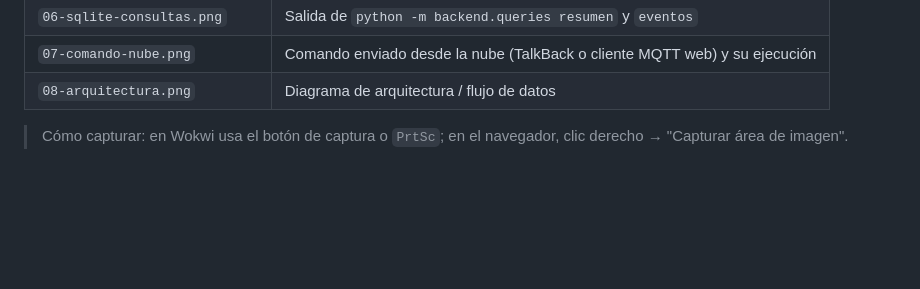
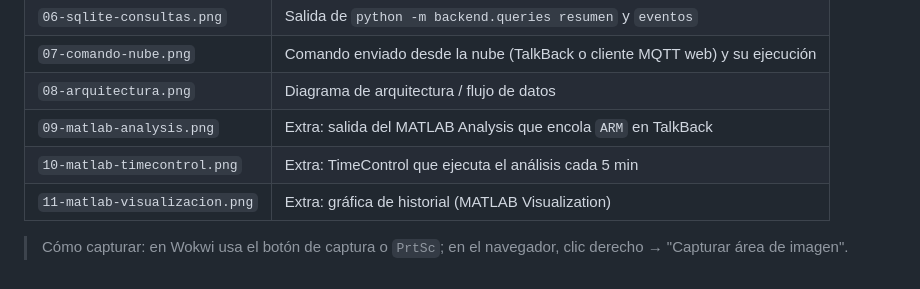
Before and after one commit to Death272004/Parcial2-Sistema-Seguridad-IoT, a Markdown page: docs/capturas/README.md, the part around the change. GitHub-like rendering; blank space fills up the shorter version.

```diff
--- a/docs/capturas/README.md
+++ b/docs/capturas/README.md
@@ -12,6 +12,9 @@ Guarda aquí las capturas que se piden en el parcial. Nombre sugerido:
 | `06-sqlite-consultas.png` | Salida de `python -m backend.queries resumen` y `eventos` |
 | `07-comando-nube.png` | Comando enviado desde la nube (TalkBack o cliente MQTT web) y su ejecución |
 | `08-arquitectura.png` | Diagrama de arquitectura / flujo de datos |
+| `09-matlab-analysis.png` | Extra: salida del MATLAB Analysis que encola `ARM` en TalkBack |
+| `10-matlab-timecontrol.png` | Extra: TimeControl que ejecuta el análisis cada 5 min |
+| `11-matlab-visualizacion.png` | Extra: gráfica de historial (MATLAB Visualization) |
 
 > Cómo capturar: en Wokwi usa el botón de captura o `PrtSc`; en el
 > navegador, clic derecho → "Capturar área de imagen".
```
Also changed, not shown: cloud/matlab/README.md (+13 -0 lines), docs/capturas/01-circuito-wokwi.png (added), docs/capturas/07-comando-nube.png (added), docs/capturas/09-matlab-analysis.png (added), docs/capturas/10-matlab-timecontrol.png (added), docs/capturas/11-matlab-visualizacion.png (added).
